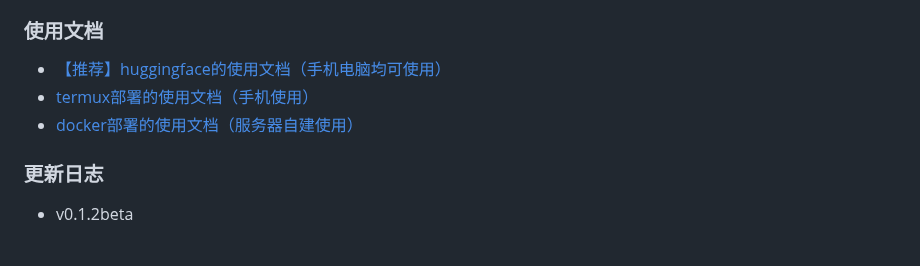
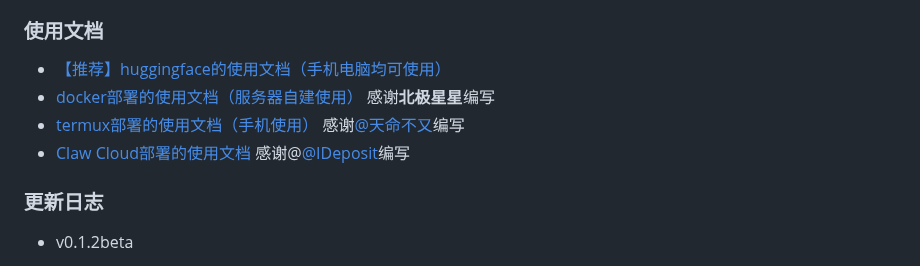
Before and after one commit to zhengyingying024/yuwen001, a Markdown page: readme.md, the part around the change. Drawn GitHub-style.

```diff
--- a/readme.md
+++ b/readme.md
@@ -5,8 +5,9 @@
 这是一个基于 FastAPI 构建的 Gemini API 代理，旨在提供一个简单、安全且可配置的方式来访问 Google 的 Gemini 模型。适用于在 Hugging Face Spaces 上部署，并支持openai api格式的工具集成。
 ###  使用文档
 - [【推荐】huggingface的使用文档（手机电脑均可使用）](./wiki/huggingface.md)
-- [termux部署的使用文档（手机使用）](./wiki/Termux.md)
-- [docker部署的使用文档（服务器自建使用）](./wiki/docker.md)
+- [docker部署的使用文档（服务器自建使用）](./wiki/docker.md) 感谢**北极星星**编写
+- [termux部署的使用文档（手机使用）](./wiki/Termux.md) 感谢[@天命不又](https://github.com/tmby)编写
+- [Claw Cloud部署的使用文档](./wiki/claw.md) 感谢@[@IDeposit](https://github.com/IDeposit)编写
 ###  更新日志
 
 * v0.1.2beta
```
Also changed, not shown: wiki/claw.md (+11 -11 lines).
